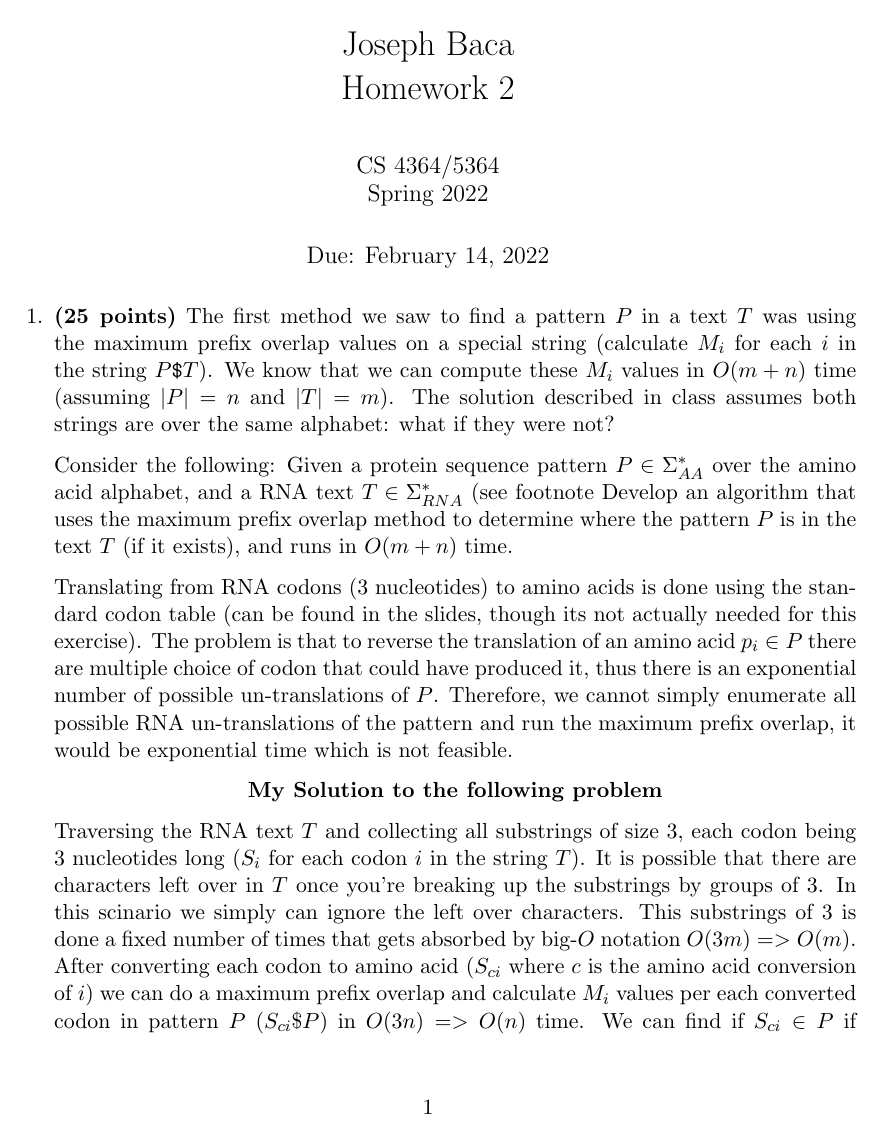
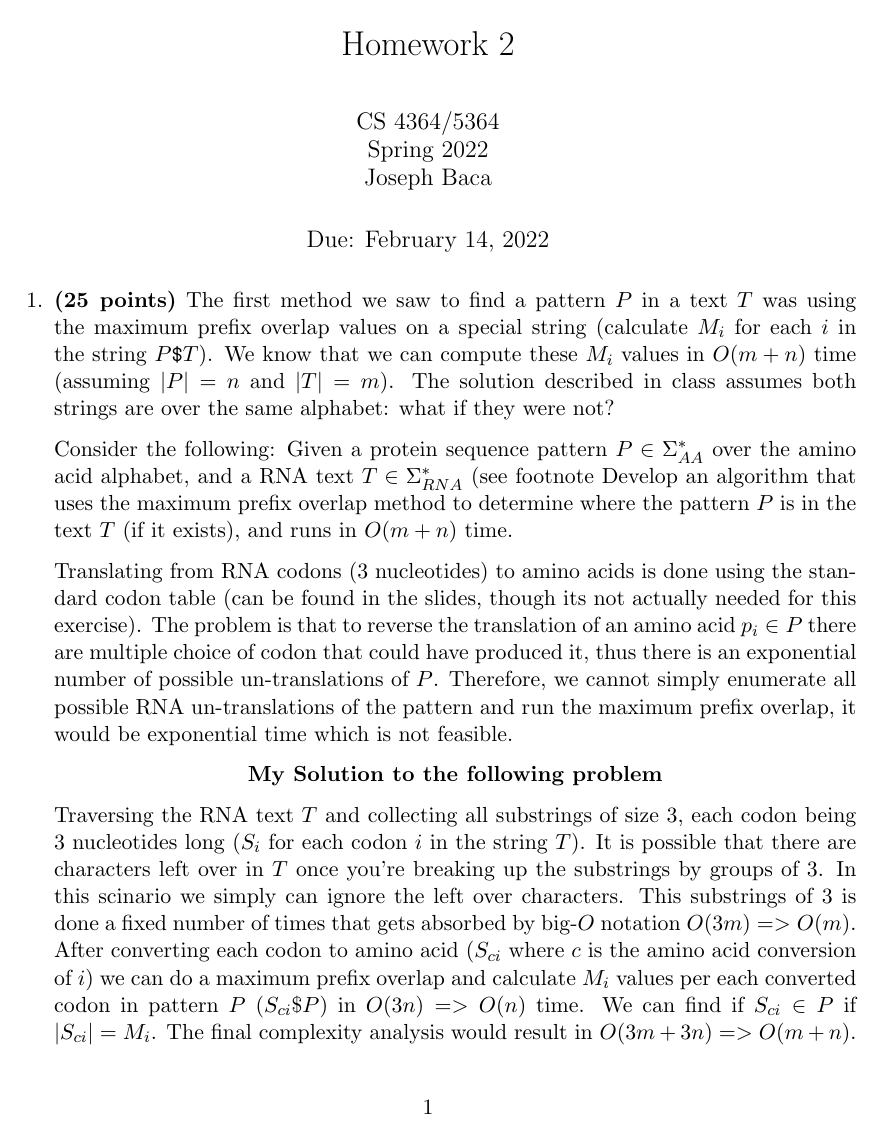
Before and after one commit to Jabaca3/MaxFlow-Alignment-paper, a LaTeX problem sheet (hw2.tex): page 1 of 3. Compiled offline with pdfLaTeX.

Commit message:
Update Hw2 explinations

```diff
--- a/hw2.tex
+++ b/hw2.tex
@@ -25,8 +25,8 @@
 %\usepackage{multicolumn}
 
 \usepackage{multirow}
-\title{Joseph Baca \\ Homework 2}
-\author{CS 4364/5364\\Spring 2022}
+\title{Homework 2}
+\author{CS 4364/5364\\Spring 2022 \\ Joseph Baca}
 
 % Activate to display a given date or no date
 \date{Due: February 14, 2022}
```
Also changed, not shown: hw2.tex (5 more changed lines).
